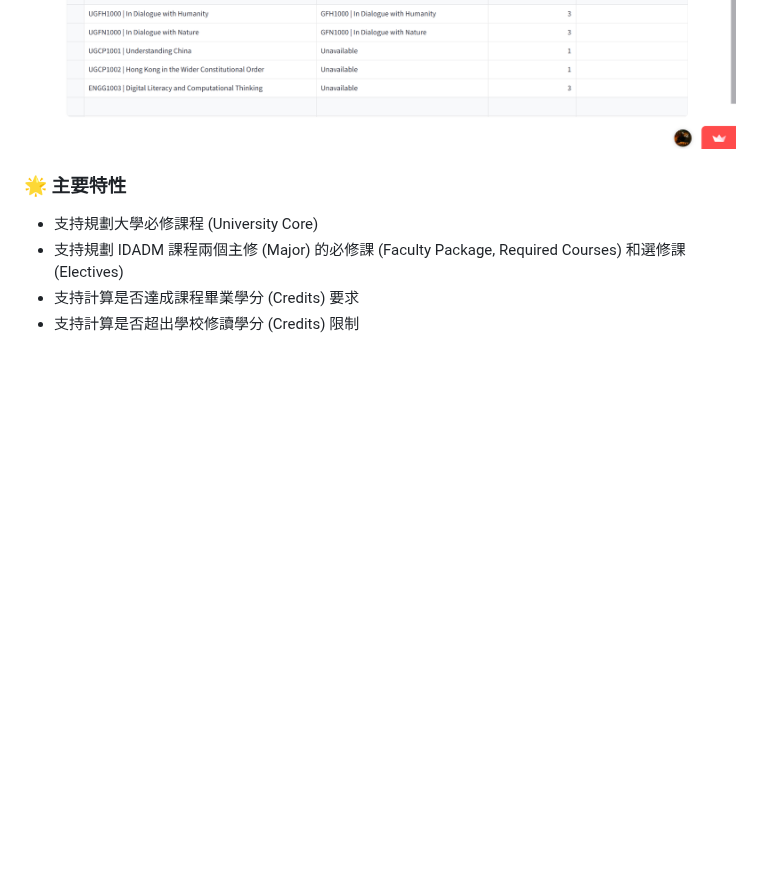
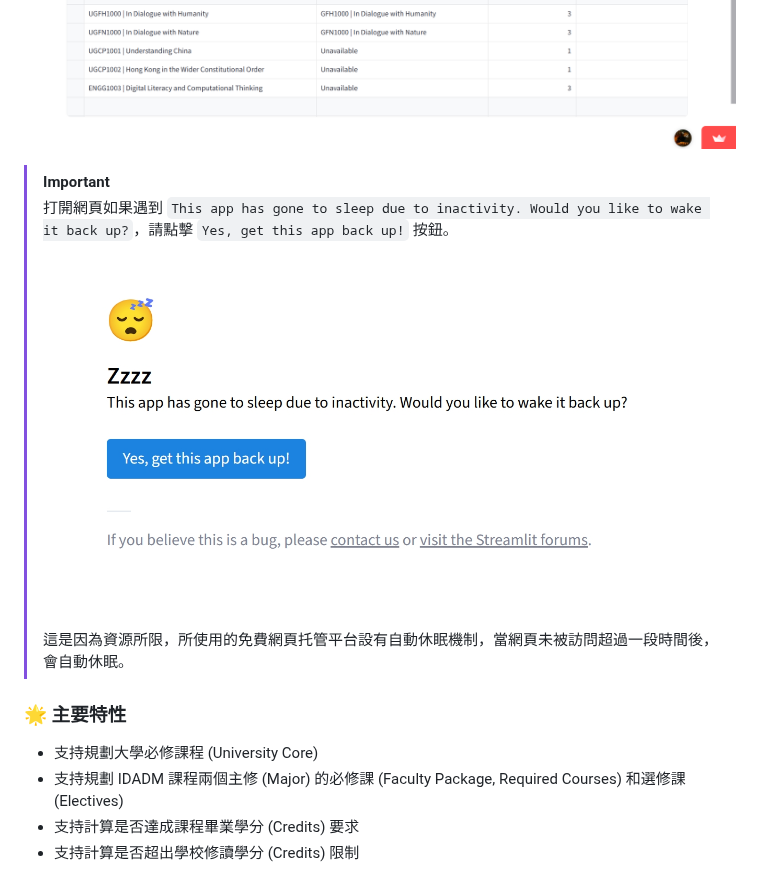
Before and after one commit to zalexk/IDADM_Course_Helper, a Markdown page: README.md, the part around one of its changes. GitHub-like rendering; pictures changed too: docs/assets/sleep_page.jpg (added); blank space fills up the shorter version.

Commit message:
docs: Add explanation to the auto-sleep

```diff
--- a/README.md
+++ b/README.md
@@ -16,6 +18,15 @@
 
 ![Screenshot of Homepage](docs/assets/homepage_screenshot.jpg)
 ![Screenshot of Information Engineering](docs/assets/IE_page_screenshot.png)
+
+
+> [!IMPORTANT]
+> 打開網頁如果遇到 `This app has gone to sleep due to inactivity. Would you like to wake it back up?`，請點擊 `Yes, get this app back up!` 按鈕。
+>
+> ![Screenshot of Sleep Page](docs/assets/sleep_page.jpg)
+>
+> 這是因為資源所限，所使用的免費網頁托管平台設有自動休眠機制，當網頁未被訪問超過一段時間後，會自動休眠。
+
 
 ### 🌟 主要特性
 - 支持規劃大學必修課程 (University Core)
```
Also changed, not shown: other parts of README.md (+2 -0 lines), docs/user_guide.md (+6 -0 lines).
